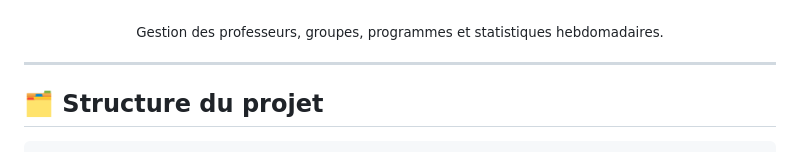
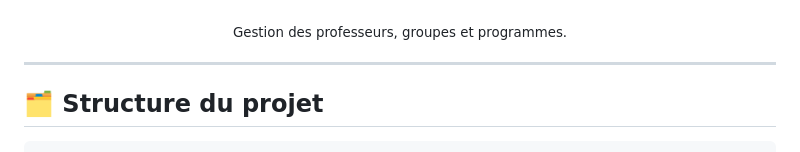
Before and after one commit to faida4/HoraTech, a Markdown page: README.md, the part around the change. GitHub-like rendering.

```diff
--- a/README.md
+++ b/README.md
@@ -74,7 +74,7 @@
   <img src="images/app10.png" width="220"/>
 
 </p>
-<p align="center"><sub>Gestion des professeurs, groupes, programmes et statistiques hebdomadaires.</sub></p>
+<p align="center"><sub>Gestion des professeurs, groupes et programmes.</sub></p>
 
 
 ---
```
